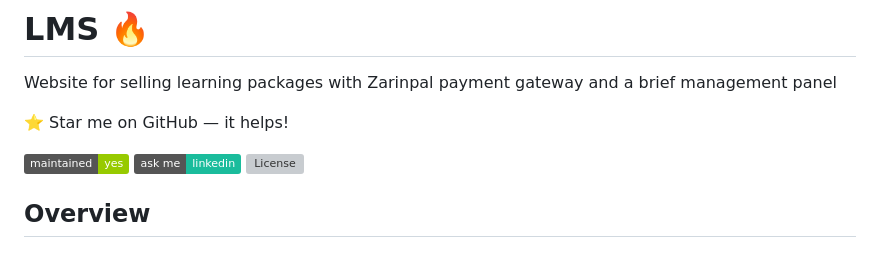
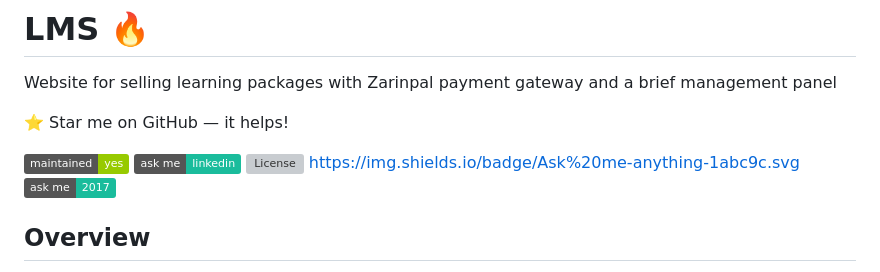
Before and after one commit to soheilasadeghian/LMS, a Markdown page: README.md, the part around the change. Drawn GitHub-style; badges without logos; grey boxes are pictures that could not be loaded.

```diff
--- a/README.md
+++ b/README.md
@@ -7,6 +7,8 @@ Website for selling learning packages with Zarinpal payment gateway and a brief
 [![Maintenance](https://img.shields.io/badge/maintained-yes-green.svg)](https://github.com/SoheilaSadeghian/SoheilaSadeghian.github.io)
 [![Ask Me Anything !](https://img.shields.io/badge/ask%20me-linkedin-1abc9c.svg)](https://www.linkedin.com/in/SoheilaSadeghian/)
 [![License](http://img.shields.io/:license-mit-blue.svg?style=flat-square)](https://github.com/soheilasadeghian/LMS/blob/main/LICENSE)
+https://img.shields.io/badge/Ask%20me-anything-1abc9c.svg
+[![Ask Me Anything !](https://img.shields.io/badge/ask%20me-2017-1abc9c.svg)]()
 
 
 
```
